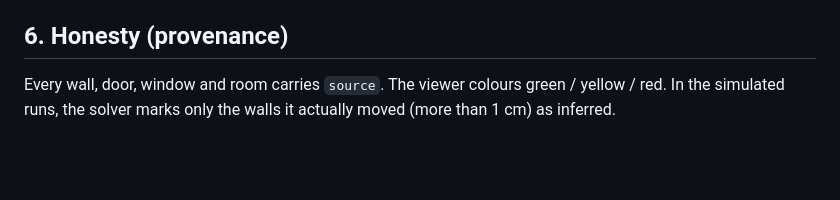
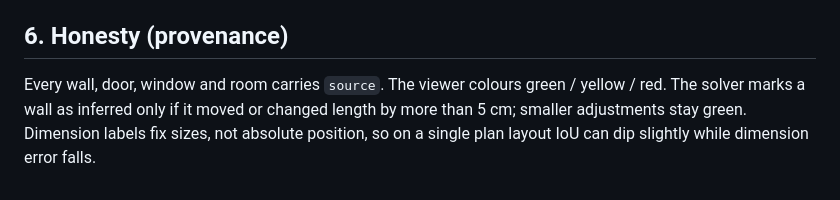
Before and after one commit to allenjames-m/All-NIGHTER-COMPUTER-VISION, a Markdown page: WRITEUP.md, the part around the change. Drawn GitHub-style; blank space fills up the shorter version.

Commit message:
Update wall inference criteria in WRITEUP.md
Clarify the criteria for marking walls as inferred based on movement and size adjustments.

```diff
--- a/WRITEUP.md
+++ b/WRITEUP.md
@@ -65,5 +65,6 @@ Validation does not change accuracy; it is a consistency and honesty layer.
 * **[TODO before submission]** add the real-parser table: `python eval/ablation.py data --pred-dir preds`.
 
 ## 6. Honesty (provenance)
-Every wall, door, window and room carries `source`. The viewer colours green / yellow / red. In the simulated runs,
-the solver marks only the walls it actually moved (more than 1 cm) as inferred.
+Every wall, door, window and room carries `source`. The viewer colours green / yellow / red. The solver marks a wall
+as inferred only if it moved or changed length by more than 5 cm; smaller adjustments stay green. Dimension labels
+fix sizes, not absolute position, so on a single plan layout IoU can dip slightly while dimension error falls.
```
